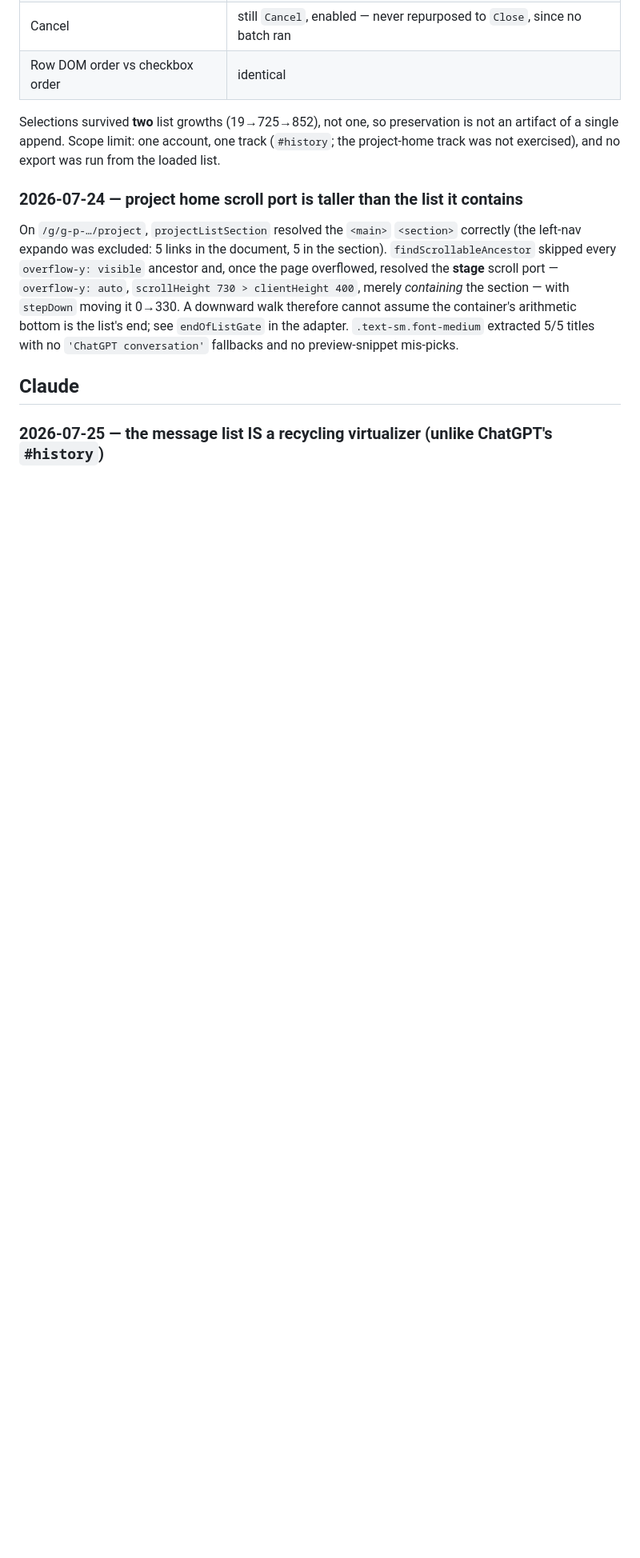
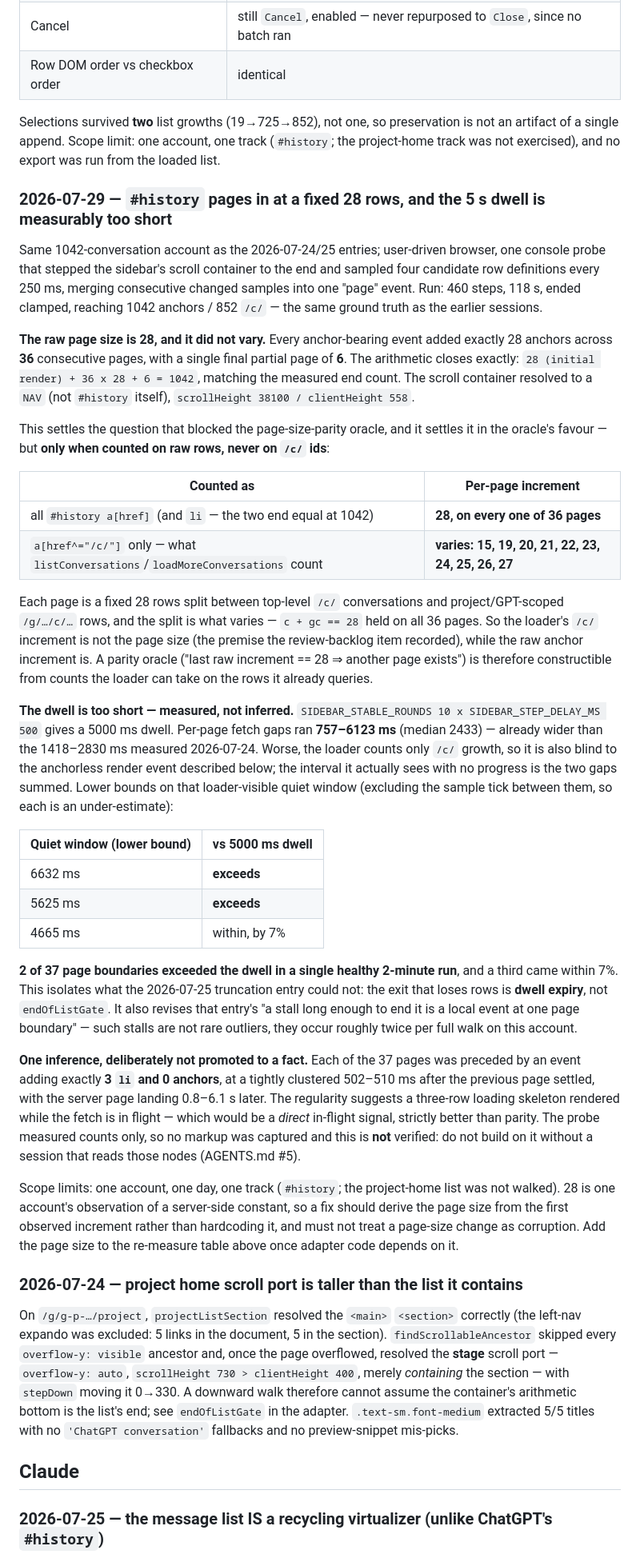
Before and after one commit to kadragon/prompt-vault, a Markdown page: docs/live-dom-verification.md, the part around one of its changes. Shown at 80% size. GitHub-like rendering; blank space fills up the shorter version.

Commit message:
[DOCS] Measure the #history page size, and isolate the truncating exit
The review backlog's Load-more residual was blocked on one number: the raw
`#history` page size, and whether it is stable. Measured on the same
1042-conversation account as the earlier sessions, via a console probe that
walked the sidebar to its end sampling four candidate row definitions.

It is 28, and it did not vary -- 36 consecutive full pages plus a partial of 6,
closing exactly on `28 + 36*28 + 6 = 1042`. The parity oracle the item proposed
is therefore constructible, with one correction: it works on raw rows, not on
`/c/` ids. Each page is a fixed 28 rows split between `/c/` and `/g/.../c/`
conversations (`c + gc == 28` on every page) while the `/c/` increment alone
varies 15-27, which is precisely why the loader's own count could not see it.

The same run settled the mechanism the item recorded as un-isolated: the exit
that silently drops rows is dwell expiry, not `endOfListGate`. Per-page gaps ran
757-6123 ms against a 5000 ms dwell, and 2 of 37 boundaries exceeded it in a
single healthy walk -- so this is roughly twice per full walk, not a rare
outlier as the 2026-07-25 entry supposed. The stale 1418-2830 ms latency in the
re-measure table is updated accordingly.

One regularity is recorded but deliberately left unverified: a 3-row anchorless
render event precedes every page and would be a direct in-flight signal, but the
probe returned counts only, so no markup backs it (AGENTS.md #5).

Co-Authored-By: Claude Opus 5 (1M context) <noreply@anthropic.com>

```diff
--- a/docs/live-dom-verification.md
+++ b/docs/live-dom-verification.md
@@ -408,6 +408,64 @@ Everything the `[VERIFY]` item asked about held at the done state, on 852 rows:
 Selections survived **two** list growths (19→725→852), not one, so preservation is not an artifact of
 a single append. Scope limit: one account, one track (`#history`; the project-home track was not
 exercised), and no export was run from the loaded list.
+
+### 2026-07-29 — `#history` pages in at a fixed **28 rows**, and the 5 s dwell is measurably too short
+
+Same 1042-conversation account as the 2026-07-24/25 entries; user-driven browser, one console probe
+that stepped the sidebar's scroll container to the end and sampled four candidate row definitions
+every 250 ms, merging consecutive changed samples into one "page" event. Run: 460 steps, 118 s,
+ended clamped, reaching 1042 anchors / 852 `/c/` — the same ground truth as the earlier sessions.
+
+**The raw page size is 28, and it did not vary.** Every anchor-bearing event added exactly 28
+anchors across **36** consecutive pages, with a single final partial page of **6**. The arithmetic
+closes exactly: `28 (initial render) + 36 x 28 + 6 = 1042`, matching the measured end count. The
+scroll container resolved to a `NAV` (not `#history` itself), `scrollHeight 38100 / clientHeight 558`.
+
+This settles the question that blocked the page-size-parity oracle, and it settles it in the
+oracle's favour — but **only when counted on raw rows, never on `/c/` ids**:
+
+| Counted as | Per-page increment |
+|---|---|
+| all `#history a[href]` (and `li` — the two end equal at 1042) | **28, on every one of 36 pages** |
+| `a[href^="/c/"]` only — what `listConversations`/`loadMoreConversations` count | **varies: 15, 19, 20, 21, 22, 23, 24, 25, 26, 27** |
+
+Each page is a fixed 28 rows split between top-level `/c/` conversations and project/GPT-scoped
+`/g/…/c/…` rows, and the split is what varies — `c + gc == 28` held on all 36 pages. So the
+loader's `/c/` increment is not the page size (the premise the review-backlog item recorded), while
+the raw anchor increment is. A parity oracle ("last raw increment == 28 ⇒ another page exists") is
+therefore constructible from counts the loader can take on the rows it already queries.
+
+**The dwell is too short — measured, not inferred.** `SIDEBAR_STABLE_ROUNDS 10 x
+SIDEBAR_STEP_DELAY_MS 500` gives a 5000 ms dwell. Per-page fetch gaps ran **757–6123 ms**
+(median 2433) — already wider than the 1418–2830 ms measured 2026-07-24. Worse, the loader counts
+only `/c/` growth, so it is also blind to the anchorless render event described below; the interval
+it actually sees with no progress is the two gaps summed. Lower bounds on that loader-visible quiet
+window (excluding the sample tick between them, so each is an under-estimate):
+
+| Quiet window (lower bound) | vs 5000 ms dwell |
+|---|---|
+| 6632 ms | **exceeds** |
+| 5625 ms | **exceeds** |
+| 4665 ms | within, by 7% |
+
+**2 of 37 page boundaries exceeded the dwell in a single healthy 2-minute run**, and a third came
+within 7%. This isolates what the 2026-07-25 truncation entry could not: the exit that loses rows is
+**dwell expiry**, not `endOfListGate`. It also revises that entry's "a stall long enough to end it is
+a local event at one page boundary" — such stalls are not rare outliers, they occur roughly twice per
+full walk on this account.
+
+**One inference, deliberately not promoted to a fact.** Each of the 37 pages was preceded by an
+event adding exactly **3 `li` and 0 anchors**, at a tightly clustered 502–510 ms after the previous
+page settled, with the server page landing 0.8–6.1 s later. The regularity suggests a
+three-row loading skeleton rendered while the fetch is in flight — which would be a *direct*
+in-flight signal, strictly better than parity. The probe measured counts only, so no markup was
+captured and this is **not** verified: do not build on it without a session that reads those nodes
+(AGENTS.md #5).
+
+Scope limits: one account, one day, one track (`#history`; the project-home list was not walked).
+28 is one account's observation of a server-side constant, so a fix should derive the page size from
+the first observed increment rather than hardcoding it, and must not treat a page-size change as
+corruption. Add the page size to the re-measure table above once adapter code depends on it.
 
 ### 2026-07-24 — project home scroll port is taller than the list it contains
 
```
Also changed, not shown: other parts of docs/live-dom-verification.md (+1 -1 lines), tasks.md (+1 -1 lines).
